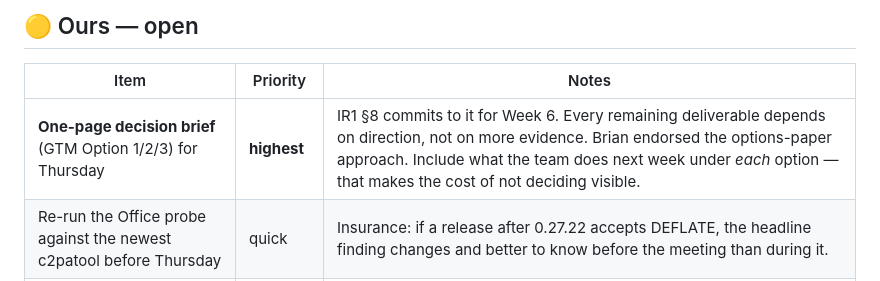
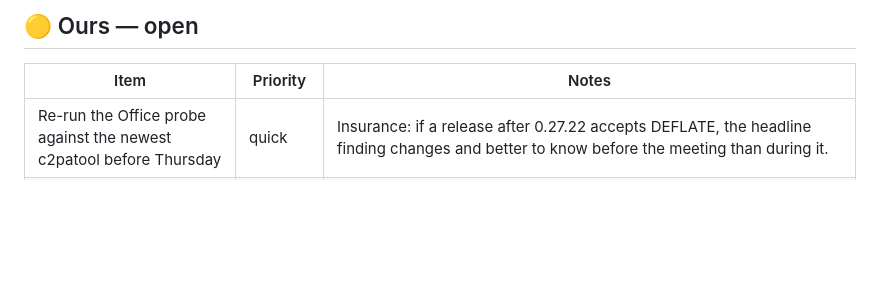
Before and after one commit to leondgarse/msi5006_tests, a Markdown page: TODO.md, the part around the change. GitHub-like rendering; blank space fills up the shorter version.

```diff
--- a/TODO.md
+++ b/TODO.md
@@ -20,7 +20,6 @@ Last updated: 2026-09-14 (Week 5).
 
 | Item | Priority | Notes |
 |---|---|---|
-| **One-page decision brief** (GTM Option 1/2/3) for Thursday | **highest** | IR1 §8 commits to it for Week 6. Every remaining deliverable depends on direction, not on more evidence. Brian endorsed the options-paper approach. Include what the team does next week under *each* option — that makes the cost of not deciding visible. |
 | Re-run the Office probe against the newest c2patool before Thursday | quick | Insurance: if a release after 0.27.22 accepts DEFLATE, the headline finding changes and better to know before the meeting than during it. |
 | **File upstream DEFLATE issue** on `contentauth/c2pa-rs` | high | Repro ready in `office_format_support_demo.ipynb`. Cover both the write failure *and* the silent false negative on read. Raise at the next meeting first. An accepted upstream issue is a citable external artifact — addresses IR1's deliverable-risk gap. |
 | **Task 4 — KYC-shaped graph** | deferred | Two docs → one op each → merging comparison. Overlaps Ulf's assignment; build after his lands so divergence is meaningful. |
```
Also changed, not shown: WEEK5_FINDINGS.md (+3 -1 lines), weekly_report_chinese.md (+2 -1 lines).
